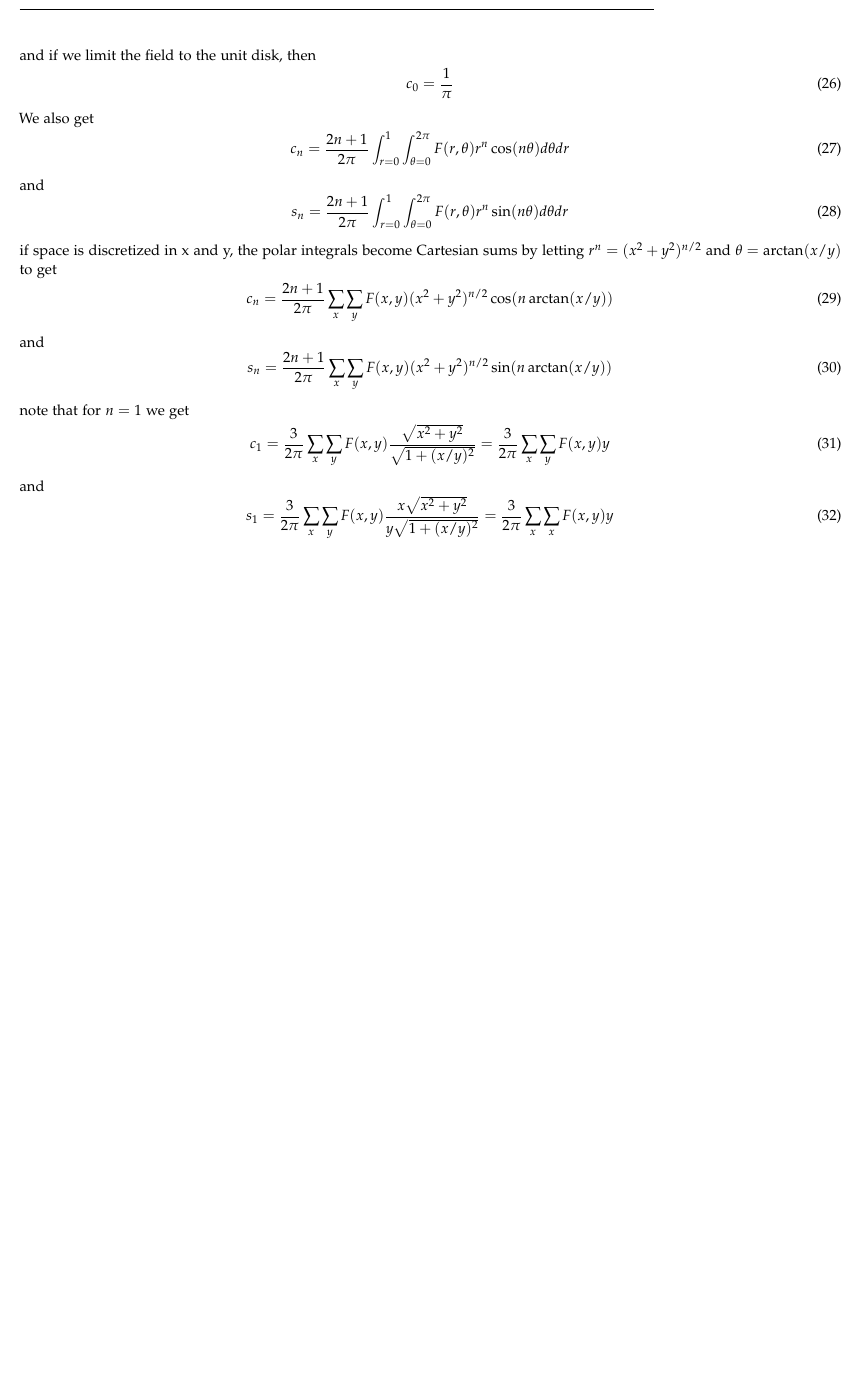
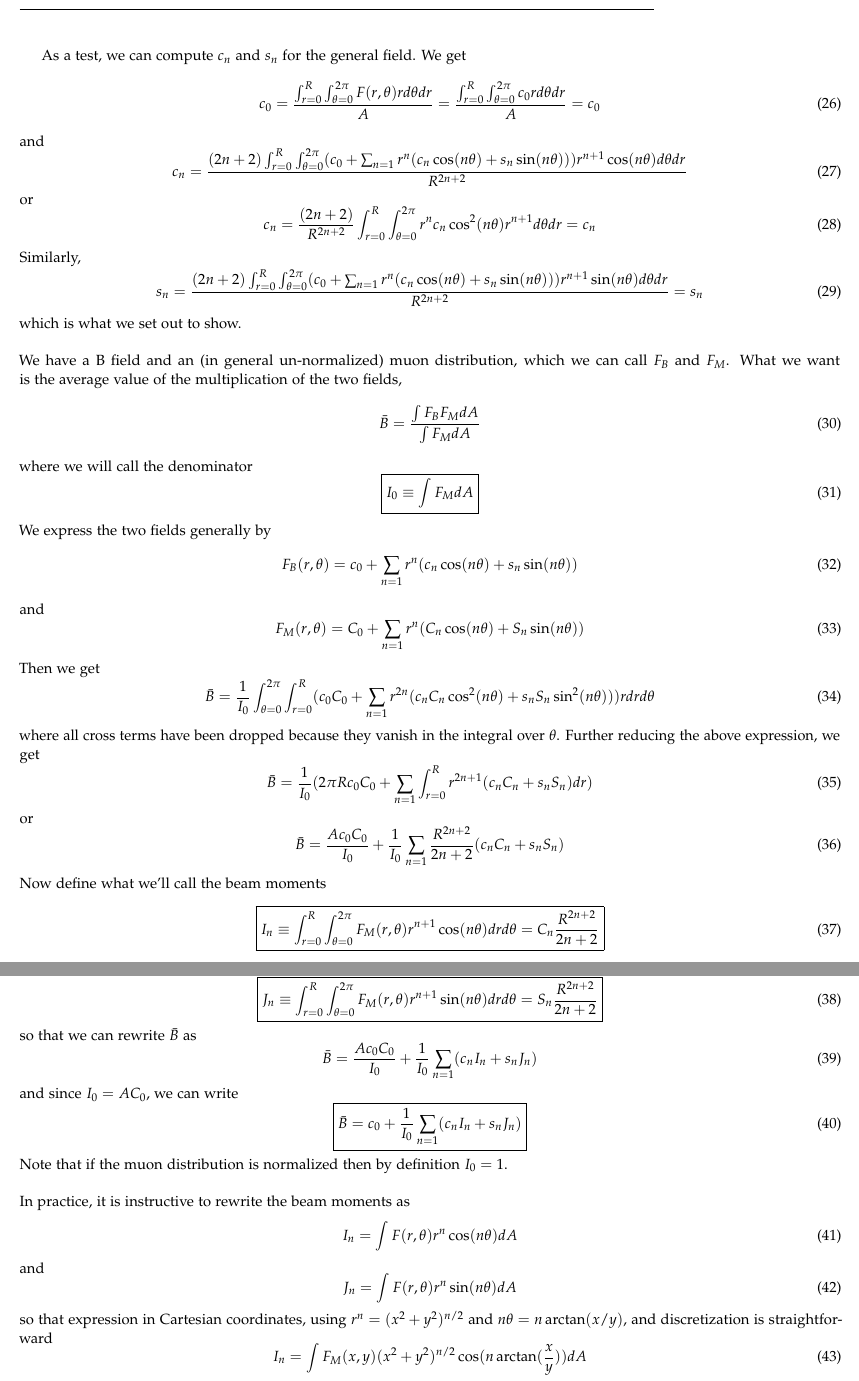
Before and after one commit to jasonbono/muon-field-averaging, a LaTeX document (background/calculation/calculation.tex): part of page 3 of 10 before the commit and two parts of pages 3 and 4 of 11 after it, the two joined at a grey line, cut at the place of the change, the shorter picture padded with empty space. Compiled offline with pdfLaTeX.

Commit message:
finish calc for beam moments. math is sound, but note is messy. needs cleaning

```diff
--- a/background/calculation/calculation.tex
+++ b/background/calculation/calculation.tex
@@ -247,39 +249,108 @@ c_0 = \frac{1}{\pi R^2}
 \end{equation}
-and if we limit the field to the unit disk, then
+Similarly, we have
 \begin{equation}
-c_0 = \frac{1}{\pi}
+\boxed{
+s_n = \frac{2n + 2}{R^{2n+2}} \int^{R}_{r = 0}  \int^{2\pi}_{\theta = 0} F(r,\theta) r^{n+1} \sin(n\theta) d\theta dr
+}
 \end{equation}
-We also get
+
+
+
+As a test, we can compute $c_n$ and $s_n$ for the general field. We get
 \begin{equation}
-c_n = \frac{2n+1}{2\pi} \int^{1}_{r = 0}  \int^{2\pi}_{\theta = 0} F(r,\theta) r^n \cos(n\theta) d\theta dr
+c_0 = \frac{\int^{R}_{r = 0} \int^{2\pi}_{\theta = 0} F(r,\theta) r d\theta dr}{A} =
+\frac{\int^{R}_{r = 0} \int^{2\pi}_{\theta = 0} c_0 r d\theta dr}{A} =
+c_0
 \end{equation}
 and
 \begin{equation}
-s_n = \frac{2n+1}{2\pi} \int^{1}_{r = 0}  \int^{2\pi}_{\theta = 0} F(r,\theta) r^n \sin(n\theta) d\theta dr
+c_n =
+\frac{(2n + 2)\int^{R}_{r = 0}  \int^{2\pi}_{\theta = 0}
+(c_0 +  \sum_{n=1} r^{n} (c_{n} \cos(n \theta)  + s_{n} \sin(n \theta )   )) r^{n+1} \cos(n\theta) d\theta dr}{R^{2n+2}}
 \end{equation}
-if space is discretized in x and y, the polar integrals become Cartesian sums by letting $r^n=(x^2 + y^2)^{n/2}$ and  $\theta = \arctan(x/y)$ to get
+or
 \begin{equation}
-c_n = \frac{2n+1}{2\pi} \sum_{x}  \sum_{y}
-F(x,y) (x^2 + y^2)^{n/2} \cos(n \arctan(x/y))
+c_n =
+\frac{(2n + 2)}{R^{2n+2}}
+\int^{R}_{r = 0}  \int^{2\pi}_{\theta = 0}
+r^{n} c_{n} \cos^2(n \theta)  r^{n+1} d\theta dr = c_n
+\end{equation}
+Similarly,
+\begin{equation}
+s_n =
+\frac{(2n + 2)\int^{R}_{r = 0}  \int^{2\pi}_{\theta = 0}
+	(c_0 +  \sum_{n=1} r^{n} (c_{n} \cos(n \theta)  + s_{n} \sin(n \theta )   )) r^{n+1} \sin(n\theta) d\theta dr}{R^{2n+2}}  = s_n
+\end{equation}
+which is what we set out to show. \\
+\\
+We have a B field and an (in general  un-normalized) muon distribution, which we can call $F_B$ and $F_M$. What we want is the average value of the multiplication of the two fields,
+\begin{equation}
+\bar{B} = \frac{\int F_B F_M dA}{\int F_M dA}
+\end{equation}
+where we will call the denominator
+\begin{equation}
+\boxed{
+I_0 \equiv \int F_M dA
+}
+\end{equation}
+We express the two fields generally by
+\begin{equation}
+F_B(r,\theta) =   c_0 +  \sum_{n=1} r^{n} (c_{n} \cos(n \theta)  + s_{n} \sin(n \theta )   )
 \end{equation}
 and
 \begin{equation}
-s_n = \frac{2n+1}{2\pi} \sum_{x}  \sum_{y}
-F(x,y) (x^2 + y^2)^{n/2} \sin(n \arctan(x/y))
+F_M(r,\theta) =   C_0 +  \sum_{n=1} r^{n} (C_{n} \cos(n \theta)  + S_{n} \sin(n \theta )   )
 \end{equation}
-note that for $n=1$ we get
+Then we get
 \begin{equation}
-c_1 = \frac{3}{2\pi} \sum_{x}  \sum_{y}
-F(x,y)  \frac{\sqrt{x^2 + y^2}}{\sqrt{1 + (x/y)^2 }} =
-\frac{3}{2\pi} \sum_{x}  \sum_{y}
-F(x,y) y
+\bar{B} = \frac{1}{I_0}\int^{2\pi}_{\theta=0} \int^R_{r=0} (c_0C_0 + \sum_{n=1}r^{2n}(c_nC_n\cos^2(n \theta) + s_nS_n\sin^2(n \theta) )   )  r dr d\theta
+\end{equation}
+where all cross terms have been dropped because they vanish in the integral over $\theta$. Further reducing the above expression, we get
+\begin{equation}
+\bar{B} = \frac{1}{I_0}(2 \pi R c_0C_0 + \sum_{n=1} \int^R_{r=0} r^{2n + 1}(c_nC_n + s_n S_n ) dr  )
+\end{equation}
+or
+\begin{equation}
+\bar{B} =
+\frac{A c_0 C_0}{I_0} + \frac{1}{I_0}\sum_{n=1} \frac{R^{2n + 2}}{2n+2}(c_nC_n + s_n S_n )
+\end{equation}
+Now define what we'll call the beam moments
+\begin{equation}
+\boxed{
+	I_n \equiv \int^{R}_{r = 0}  \int^{2\pi}_{\theta = 0} F_M(r,\theta) r^{n+1} \cos(n\theta) dr d\theta = C_n\frac{R^{2n+2}}{2n + 2}
+}
 \end{equation}
 and
 \begin{equation}
-s_1 = \frac{3}{2\pi} \sum_{x}  \sum_{y}
-F(x,y)  \frac{x \sqrt{x^2 + y^2}}{y \sqrt{1 + (x/y)^2 }} =
-\frac{3}{2\pi} \sum_{x}  \sum_{x}
-F(x,y) y
+\boxed{
+	J_n \equiv \int^{R}_{r = 0}  \int^{2\pi}_{\theta = 0} F_M(r,\theta) r^{n+1} \sin(n\theta) dr d\theta = S_n\frac{R^{2n+2}}{2n + 2}
+}
 \end{equation}
-
-
+so that we can rewrite $\bar{B}$ as
+\begin{equation}
+\bar{B} =
+\frac{A c_0 C_0}{I_0} + \frac{1}{I_0}\sum_{n=1}(c_n I_n + s_n J_n )
+\end{equation}
+and since $I_0 = A C_0$, we can write
+\begin{equation}
+\boxed{
+\bar{B} =
+c_0 + \frac{1}{I_0}\sum_{n=1}(c_n I_n + s_n J_n )
+}
+\end{equation}
+Note that if the muon distribution is normalized then by definition $I_0 = 1$. \\
+\\
+In practice, it is instructive to rewrite the beam moments as
+\begin{equation}
+	I_n = \int F(r,\theta) r^{n} \cos(n\theta) dA
+\end{equation}
+and
+\begin{equation}
+J_n = \int F(r,\theta) r^{n} \sin(n\theta) dA
+\end{equation}
+so that expression in Cartesian coordinates, using $r^n=(x^2 + y^2)^{n/2}$ and $n \theta = n \arctan(x/y)$, and discretization is straightforward
+\begin{equation}
+I_n =  \int F_M(x,y) (x^2 + y^2)^{n/2} \cos(n  \arctan(\frac{x}{y})) dA
+\end{equation}
+or
+\begin{equation}
```
Also changed, not shown: background/calculation/calculation.tex (42 more changed lines).
